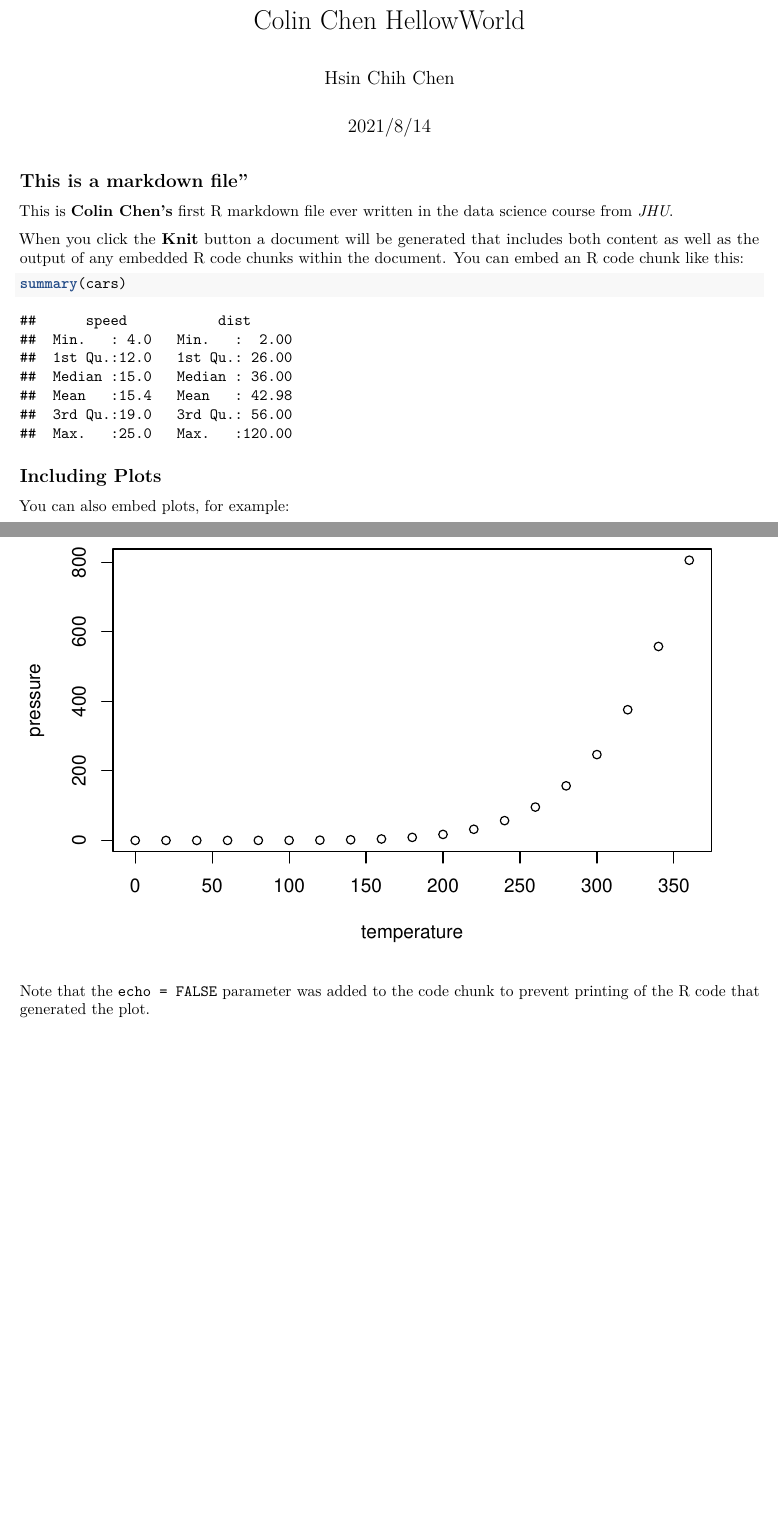
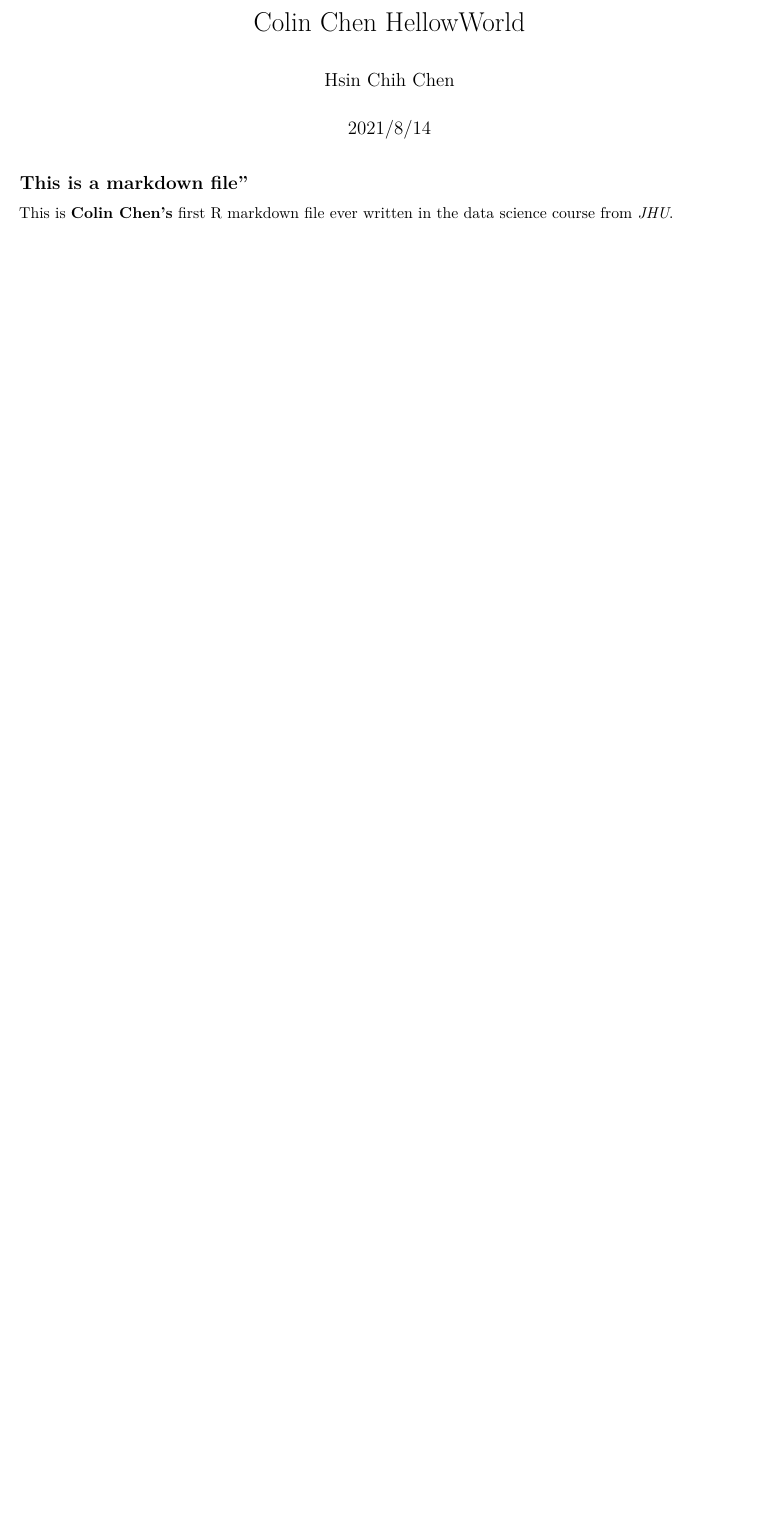
Before and after one commit to hsc251/R_Learn, an R Markdown document (HelloWorld_ColinChen.Rmd): two parts of pages 1 and 2 of 2 before the commit and part of the page after it, the two joined at a grey line, cut so that both start at the same text, the shorter picture padded with empty space. Rendered offline with R 4.5, knitr and Pandoc, then LaTeX, with nearby package versions.

Commit message:
Delete content to update the simpple PDF latex file

````diff
--- a/HelloWorld_ColinChen.Rmd
+++ b/HelloWorld_ColinChen.Rmd
@@ -12,19 +12,3 @@ knitr::opts_chunk$set(echo = TRUE)
 ## This is a markdown file"
 
 This is **Colin Chen's** first R markdown file ever written in the data science course from *JHU*.
-
-When you click the **Knit** button a document will be generated that includes both content as well as the output of any embedded R code chunks within the document. You can embed an R code chunk like this:
-
-```{r cars}
-summary(cars)
-```
-
-## Including Plots
-
-You can also embed plots, for example:
-
-```{r pressure, echo=FALSE}
-plot(pressure)
-```
-
-Note that the `echo = FALSE` parameter was added to the code chunk to prevent printing of the R code that generated the plot.
````
